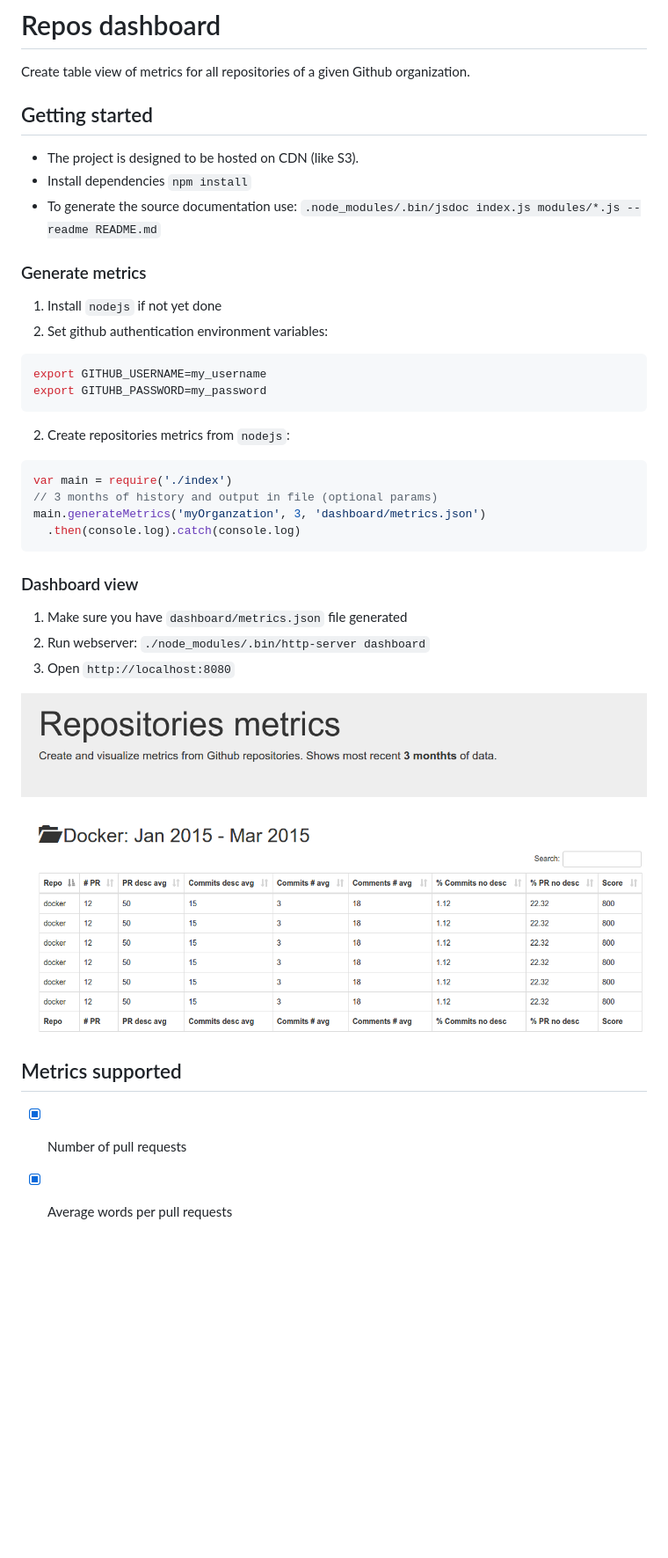
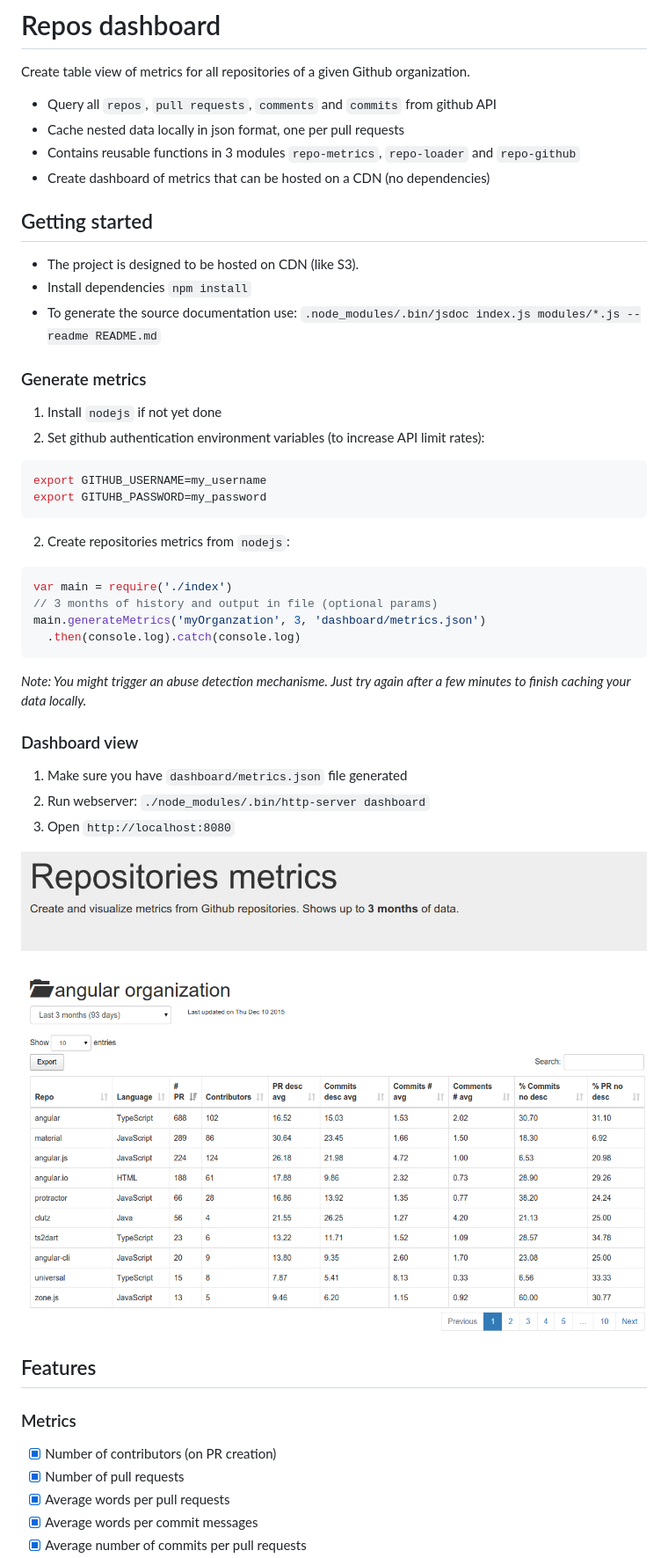
Before and after one commit to cmizony/repos-dashboard, a Markdown page: README.md, the part around the change printed below. Shown: that part at 88% size. GitHub-like rendering; pictures changed too: demo.png; blank space fills up the shorter version.

Commit message:
:memo: Update with latest screenshot and features

````diff
--- a/README.md
+++ b/README.md
@@ -1,6 +1,11 @@
 # Repos dashboard
 
 Create table view of metrics for all repositories of a given Github organization.
+
+* Query all `repos`, `pull requests`, `comments` and `commits` from github API
+* Cache nested data locally in json format, one per pull requests
+* Contains reusable functions in 3 modules `repo-metrics`, `repo-loader` and `repo-github`
+* Create dashboard of metrics that can be hosted on a CDN (no dependencies)
 
 ## Getting started
 
@@ -11,7 +16,7 @@ Create table view of metrics for all repositories of a given Github organization
 ### Generate metrics
 
 1. Install `nodejs` if not yet done
-2. Set github authentication environment variables:
+2. Set github authentication environment variables (to increase API limit rates):
 ```sh
 export GITHUB_USERNAME=my_username
 export GITUHB_PASSWORD=my_password
@@ -24,6 +29,9 @@ main.generateMetrics('myOrganzation', 3, 'dashboard/metrics.json')
   .then(console.log).catch(console.log)
 ```
 
+*Note: You might trigger an abuse detection mechanisme. Just try again after a
+few minutes to finish caching your data locally.*
+
 ### Dashboard view
 
 1. Make sure you have `dashboard/metrics.json` file generated
@@ -32,8 +40,10 @@ main.generateMetrics('myOrganzation', 3, 'dashboard/metrics.json')
 
 ![Demo dashboard result](demo.png)
 
-## Metrics supported
+## Features
 
+### Metrics
+* [X] Number of contributors (on PR creation)
 * [X] Number of pull requests
 * [X] Average words per pull requests
 * [X] Average words per commit messages
````
Also changed, not shown: other parts of README.md (+7 -2 lines).
